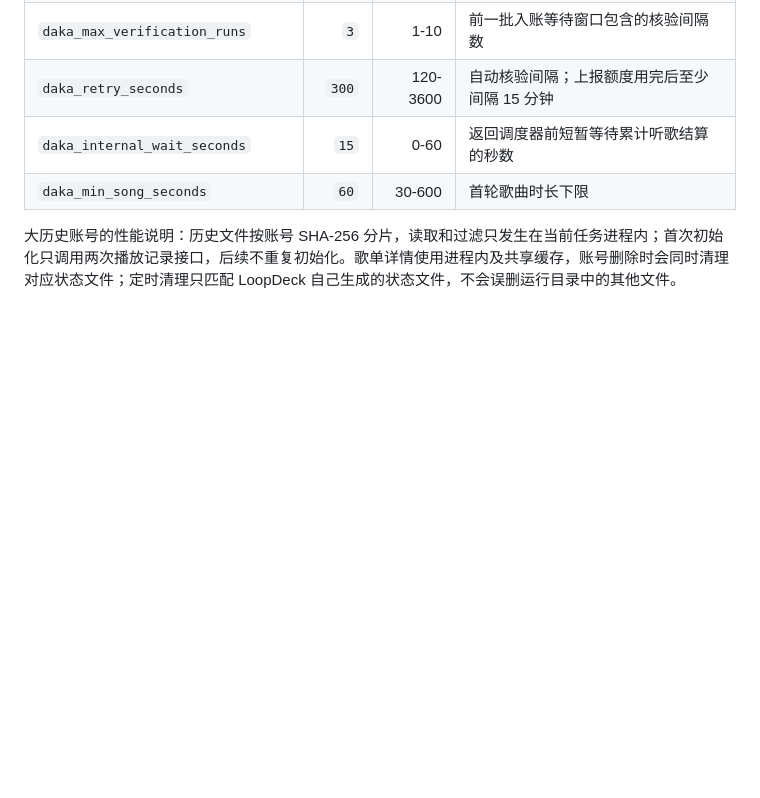
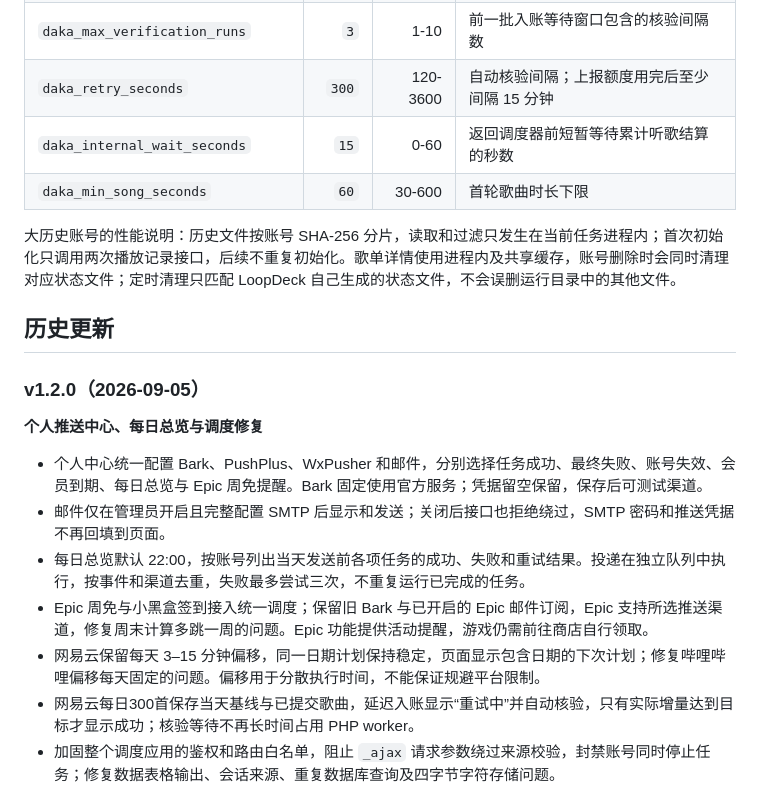
Before and after one commit to 7788dev/loopdeck, a Markdown page: README.md, the part around one of its changes. Drawn GitHub-style; blank space fills up the shorter version.

```diff
--- a/README.md
+++ b/README.md
@@ -42,3 +42,18 @@ LoopDeck 是基于 One Tool（2022）二次开发的一套开源云任务系统
 | `daka_min_song_seconds` | `60` | 30-600 | 首轮歌曲时长下限 |
 
 大历史账号的性能说明：历史文件按账号 SHA-256 分片，读取和过滤只发生在当前任务进程内；首次初始化只调用两次播放记录接口，后续不重复初始化。歌单详情使用进程内及共享缓存，账号删除时会同时清理对应状态文件；定时清理只匹配 LoopDeck 自己生成的状态文件，不会误删运行目录中的其他文件。
+
+## 历史更新
+
+### v1.2.0（2026-09-05）
+
+**个人推送中心、每日总览与调度修复**
+
+- 个人中心统一配置 Bark、PushPlus、WxPusher 和邮件，分别选择任务成功、最终失败、账号失效、会员到期、每日总览与 Epic 周免提醒。Bark 固定使用官方服务；凭据留空保留，保存后可测试渠道。
+- 邮件仅在管理员开启且完整配置 SMTP 后显示和发送；关闭后接口也拒绝绕过，SMTP 密码和推送凭据不再回填到页面。
+- 每日总览默认 22:00，按账号列出当天发送前各项任务的成功、失败和重试结果。投递在独立队列中执行，按事件和渠道去重，失败最多尝试三次，不重复运行已完成的任务。
+- Epic 周免与小黑盒签到接入统一调度；保留旧 Bark 与已开启的 Epic 邮件订阅，Epic 支持所选推送渠道，修复周末计算多跳一周的问题。Epic 功能提供活动提醒，游戏仍需前往商店自行领取。
+- 网易云保留每天 3–15 分钟偏移，同一日期计划保持稳定，页面显示包含日期的下次计划；修复哔哩哔哩偏移每天固定的问题。偏移用于分散执行时间，不能保证规避平台限制。
+- 网易云每日300首保存当天基线与已提交歌曲，延迟入账显示“重试中”并自动核验，只有实际增量达到目标才显示成功；核验等待不再长时间占用 PHP worker。
+- 加固整个调度应用的鉴权和路由白名单，阻止 `_ajax` 请求参数绕过来源校验，封禁账号同时停止任务；修复数据表格输出、会话来源、重复数据库查询及四字节字符存储问题。
+
```
Also changed, not shown: other parts of README.md (+40 -0 lines).
